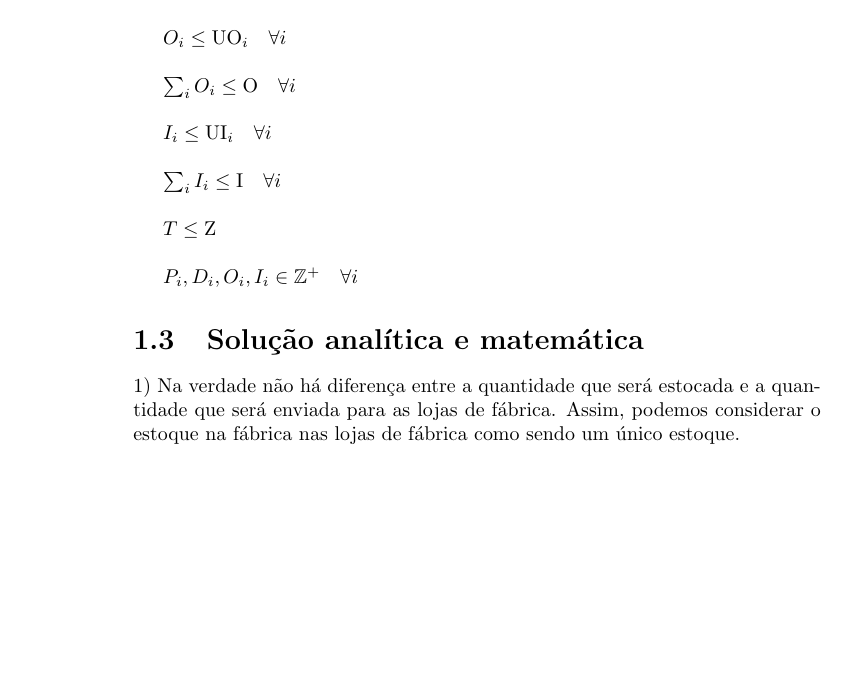
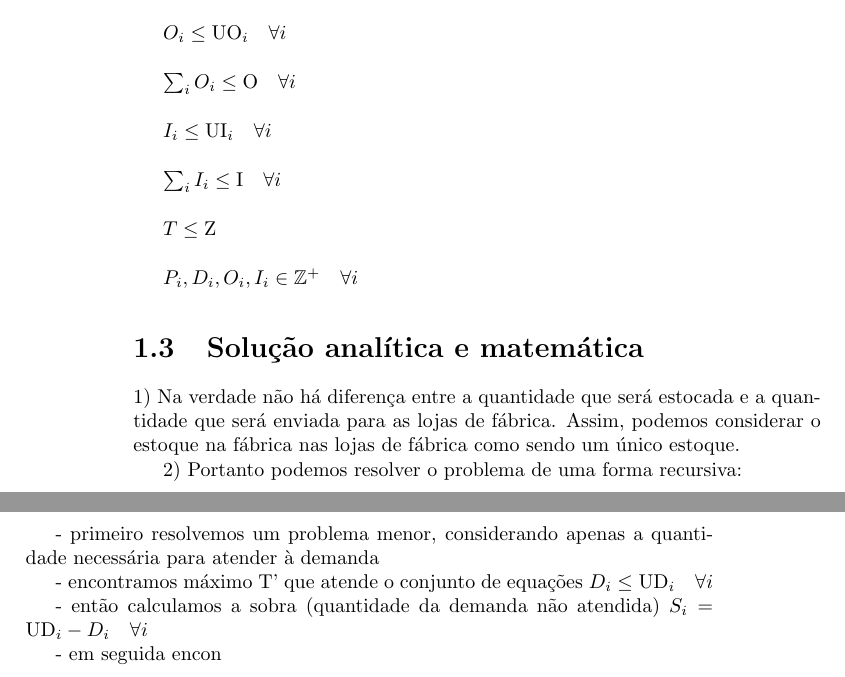
Before and after one commit to tbfraga/project-combinatorial-optimization-problems, a LaTeX book (book_pt/(2023) Fraga.tex): part of page 6 of 6 before the commit and two parts of pages 6 and 7 of 7 after it, the two joined at a grey line, cut so that both start at the same text, the shorter picture padded with empty space. Compiled offline with pdfLaTeX.

Commit message:
updating book

```diff
--- a/book_pt/(2023) Fraga.tex
+++ b/book_pt/(2023) Fraga.tex
@@ -218,6 +218,17 @@ $P_i, D_i, O_i, I_i \in  \mathbb{Z}^+ \quad \forall i$
 
 1) Na verdade não há diferença entre a quantidade que será estocada e a quantidade que será enviada para as lojas de fábrica. Assim, podemos considerar o estoque na fábrica nas lojas de fábrica como sendo um único estoque.
 
+2) Portanto podemos resolver o problema de uma forma recursiva:
+
+ - primeiro resolvemos um problema menor, considerando apenas a quantidade necessária para atender à demanda
+
+ 		- encontramos máximo T' que atende o conjunto de equações $D_i \leq \textrm{UD}_i \quad \forall i$
+
+ 		- então calculamos a sobra (quantidade da demanda não atendida) $S_i = \textrm{UD}_i - D_i \quad \forall i$
+
+ - em seguida encon
+
+
 %\bibliographystyle{acm}
 %\bibliography{Bibliography/BibFile}
 
```
Also changed, not shown: book_pt/(2023) Fraga.pdf.
